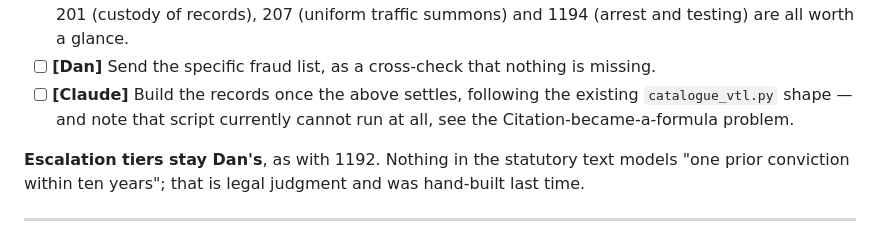
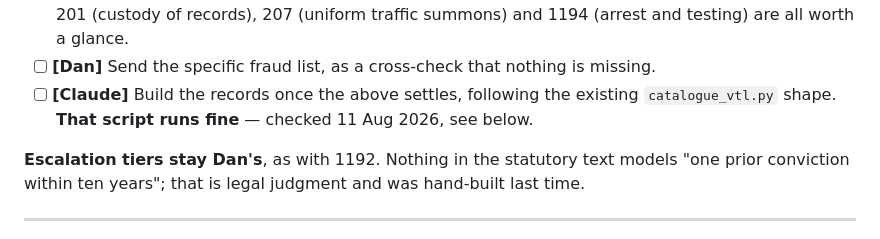
Before and after one commit to maildej/nyriac.com, a Markdown page: AIRTABLE-TODO.md, the part around the change. GitHub-like rendering.

```diff
--- a/AIRTABLE-TODO.md
+++ b/AIRTABLE-TODO.md
@@ -593,8 +593,7 @@ section shall constitute a misdemeanor". A section-wide grade is what the statut
       and 1194 (arrest and testing) are all worth a glance.
 - [ ] **[Dan]** Send the specific fraud list, as a cross-check that nothing is missing.
 - [ ] **[Claude]** Build the records once the above settles, following the existing
-      `catalogue_vtl.py` shape — and note that script currently cannot run at all, see the
-      Citation-became-a-formula problem.
+      `catalogue_vtl.py` shape. **That script runs fine** — checked 11 Aug 2026, see below.
 
 **Escalation tiers stay Dan's**, as with 1192. Nothing in the statutory text models "one
 prior conviction within ten years"; that is legal judgment and was hand-built last time.
```
Also changed, not shown: AIRTABLE.md (+16 -0 lines).
